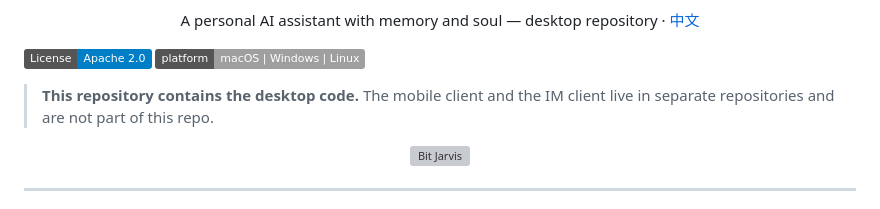
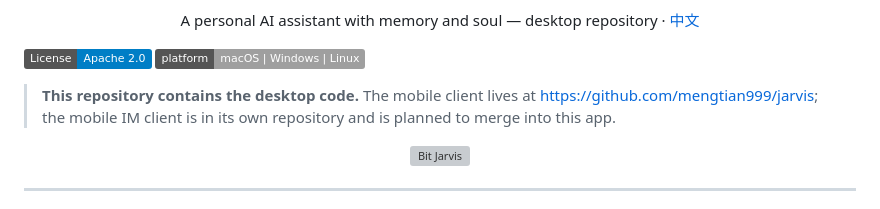
Before and after one commit to mengtian999/bitjarvis, a Markdown page: README_EN.md, the part around the change. Drawn GitHub-style; badges without logos; grey boxes are pictures that could not be loaded.

```diff
--- a/README_EN.md
+++ b/README_EN.md
@@ -15,7 +15,7 @@
 [![License](https://img.shields.io/badge/License-Apache%202.0-blue.svg)](LICENSE)
 [![Platform](https://img.shields.io/badge/platform-macOS%20%7C%20Windows%20%7C%20Linux-lightgrey.svg)](https://github.com/mengtian999/Bitjarvis/releases)
 
-> **This repository contains the desktop code.** The mobile client and the IM client live in separate repositories and are not part of this repo.
+> **This repository contains the desktop code.** The mobile client lives at <https://github.com/mengtian999/jarvis>; the mobile IM client is in its own repository and is planned to merge into this app.
 
 <p align="center">
   <img src="https://www.bitjarvis.chat/jgt.png" alt="Bit Jarvis" width="800">
```
Also changed, not shown: README.md (+1 -1 lines).
